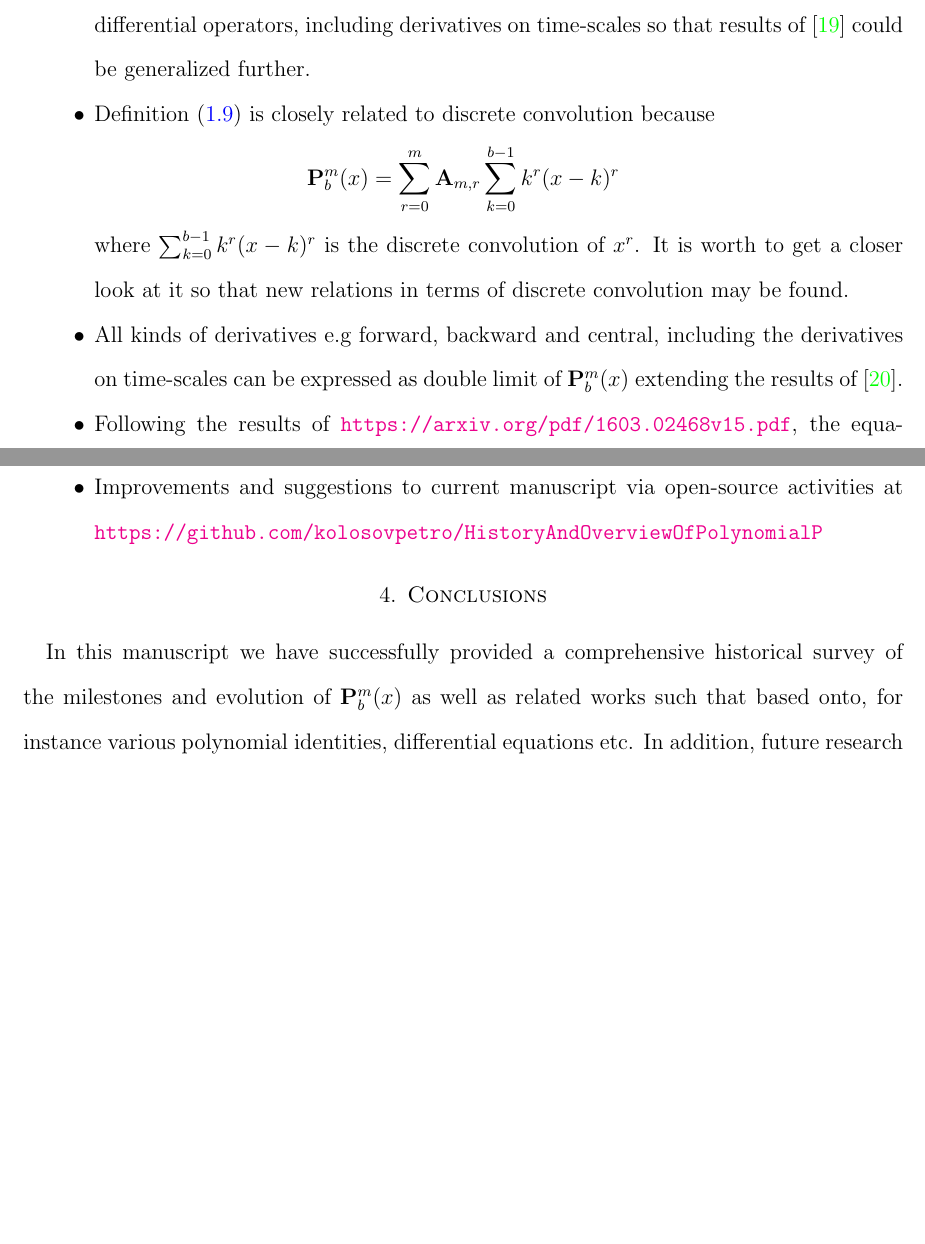
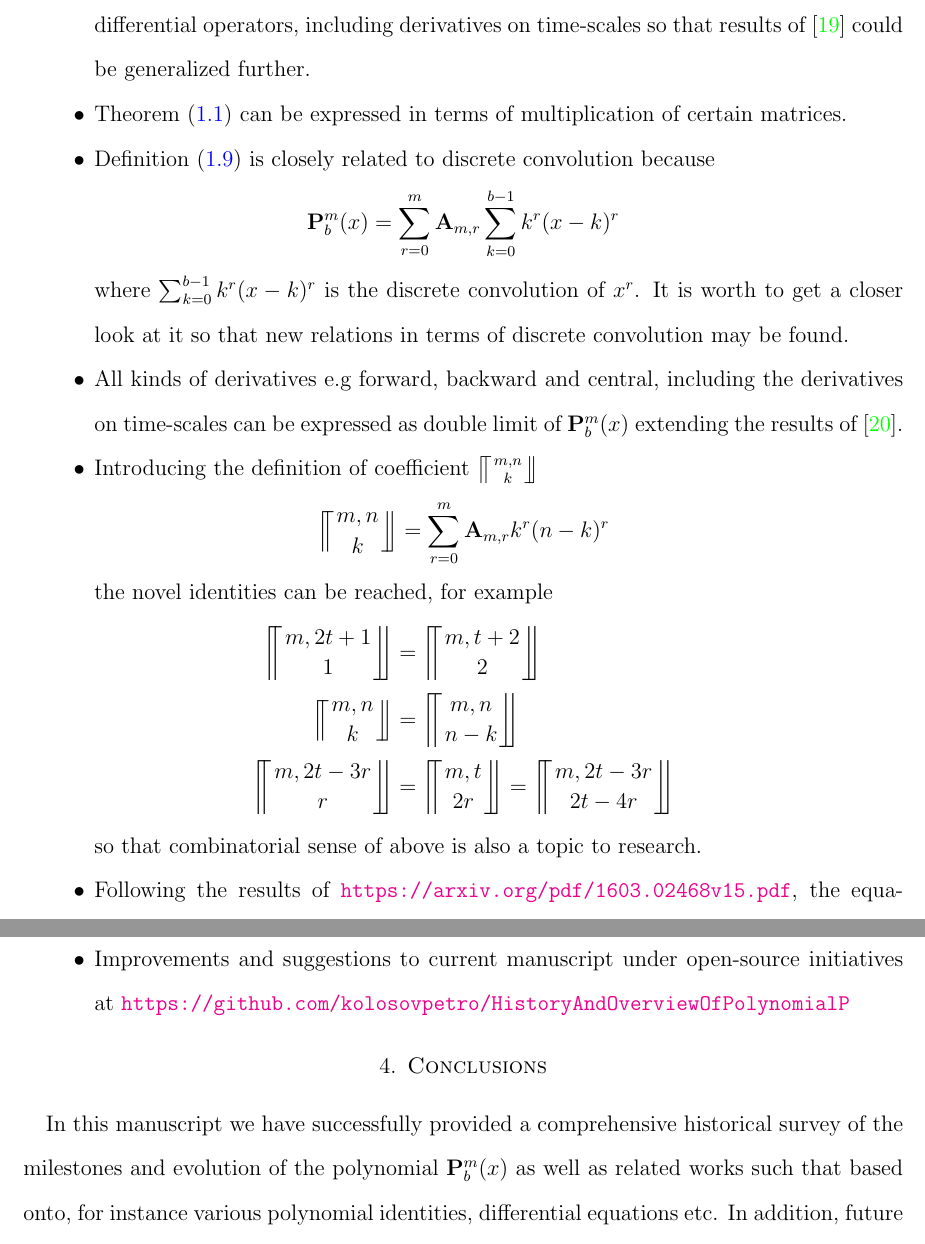
Before and after one commit to kolosovpetro/HistoryAndOverviewOfPolynomialP, a LaTeX paper (src/HistoryAndOverviewOfPolynomialP.tex, which reads src/sections/04_future_research.tex, src/sections/conclusions.tex): two parts of pages 12 and 13 of 15 before the commit and two parts of pages 12 and 14 of 16 after it, joined at a grey line, cut so that both start at the same text, the shorter picture padded with empty space. Compiled offline with pdfLaTeX.

Commit message:
update future research

```diff
--- a/src/HistoryAndOverviewOfPolynomialP.tex
+++ b/src/HistoryAndOverviewOfPolynomialP.tex
@@ -50,7 +50,9 @@
 \newcommand{\nobarfrac}{\genfrac{}{}{0pt}{}}
 \def\llceil{\left\lceil\kern-3.5pt\left\lceil}
 \def\rrfloor{\right\rfloor\kern-3.5pt\right\rfloor}
-\newcommand \llceilCoefficient [3] {\llceil \nobarfrac{#1}{#2} \rrfloor_{#3}}
+\newcommand \llceilCoefficient [2] {\llceil \nobarfrac{#1}{#2} \rrfloor}
+
+% free foot note
 \let\svthefootnote\thefootnote
 \newcommand\freefootnote[1]{%
     \let\thefootnote\relax%
--- a/src/sections/04_future_research.tex
+++ b/src/sections/04_future_research.tex
@@ -2,6 +2,7 @@
     \item Differential equation~\eqref{eq:odd-exponential-identity} can also be expressed in terms of backward
     and central differential operators, including derivatives on time-scales so that results of~\cite{kolosov2016study}
     could be generalized further.
+    \item Theorem~\eqref{eq:odd-power-theorem} can be expressed in terms of multiplication of certain matrices.
     \item Definition~\eqref{eq:definition_polynomial_p} is closely related to discrete convolution because
     \begin{equation*}
         \polynomialP{m}{b}{x} = \sum_{r=0}^{m} \coeffA{m}{r} \sum_{k=0}^{b-1} k^r(x-k)^r
@@ -10,6 +11,17 @@
     It is worth to get a closer look at it so that new relations in terms of discrete convolution may be found.
     \item All kinds of derivatives e.g forward, backward and central, including the derivatives on time-scales can be expressed
     as double limit of $\polynomialP{m}{b}{x}$ extending the results of~\cite{kolosov_2024_10575485}.
+    \item Introducing the definition of coefficient $\llceilCoefficient{m,n}{k}$
+    \begin{equation*}
+        \llceilCoefficient{m,n}{k} = \sum_{r=0}^{m} \coeffA{m}{r} k^r (n-k)^r
+    \end{equation*}
+    the novel identities can be reached, for example
+    \begin{align*}
+        \llceilCoefficient{m, 2t+1}{1} &= \llceilCoefficient{m, t+2}{2} \\
+        \llceilCoefficient{m, n}{k} &= \llceilCoefficient{m, n}{n-k} \\
+        \llceilCoefficient{m, 2t-3r}{r} &= \llceilCoefficient{m, t}{2r} = \llceilCoefficient{m, 2t-3r}{2t-4r}
+    \end{align*}
+    so that combinatorial sense of above is also a topic to research.
     \item Following the results of~\url{https://arxiv.org/pdf/1603.02468v15.pdf},
     the equation~\eqref{eq:definition_polynomial_p} approximates the odd-power polynomial $x^{2m+1}$ around given points
     $x_i$ as it may be observed from the following plots
@@ -24,6 +36,6 @@
         ~\caption{Approximation of $x^5$.}\label{fig:approximation-n5}
     \end{figure}
     \item English grammar reviews and improvements are welcome.
-    \item Improvements and suggestions to current manuscript via open-source activities at
+    \item Improvements and suggestions to current manuscript under open-source initiatives at
     \url{https://github.com/kolosovpetro/HistoryAndOverviewOfPolynomialP}
 \end{itemize}
--- a/src/sections/conclusions.tex
+++ b/src/sections/conclusions.tex
@@ -1,4 +1,4 @@
 In this manuscript we have successfully provided a comprehensive historical survey
-of the milestones and evolution of $\polynomialP{m}{b}{x}$
+of the milestones and evolution of the polynomial $\polynomialP{m}{b}{x}$
 as well as related works such that based onto, for instance various polynomial identities, differential equations etc.
 In addition, future research directions are proposed and discussed.
```
Also changed, not shown: out/HistoryAndOverviewOfPolynomialP.pdf.
